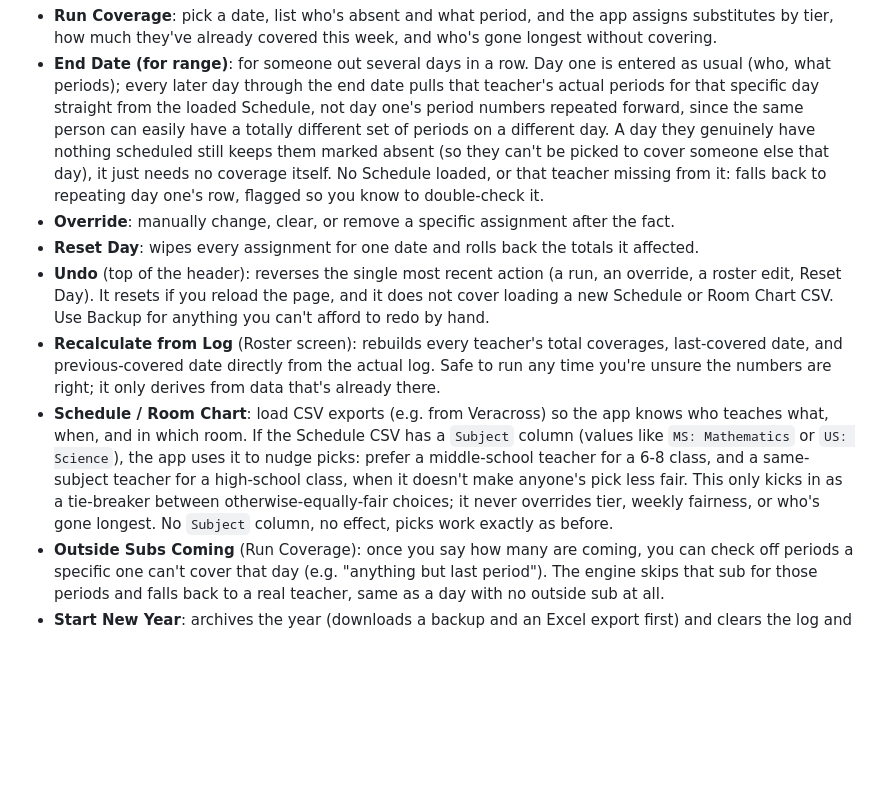
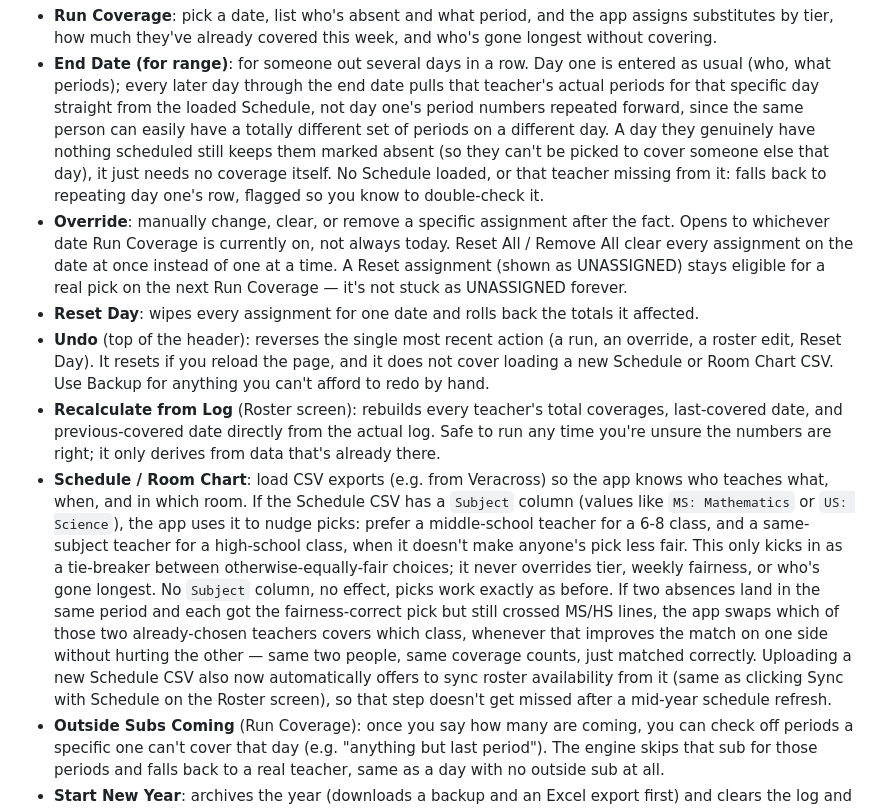
Before and after one commit to ehborden/coverage-tracker, a Markdown page: README.md, the part around the change. Rendered like a GitHub page; blank space fills up the shorter version.

Commit message:
Document Override's Reset All/Remove All, date-following, the MS/HS swap pass, and schedule-upload auto-sync in README
Key features section hadn't been updated since before most of this
session's work landed.

Co-Authored-By: Claude Sonnet 5 <noreply@anthropic.com>
Claude-Session: https://claude.ai/code/session_01Rbo7LTBcdj7oKArERmqqTq

```diff
--- a/README.md
+++ b/README.md
@@ -67,11 +67,11 @@ Sync and manual Backup/Restore work together: a manual Restore still fully repla
 
 - **Run Coverage**: pick a date, list who's absent and what period, and the app assigns substitutes by tier, how much they've already covered this week, and who's gone longest without covering.
 - **End Date (for range)**: for someone out several days in a row. Day one is entered as usual (who, what periods); every later day through the end date pulls that teacher's actual periods for that specific day straight from the loaded Schedule, not day one's period numbers repeated forward, since the same person can easily have a totally different set of periods on a different day. A day they genuinely have nothing scheduled still keeps them marked absent (so they can't be picked to cover someone else that day), it just needs no coverage itself. No Schedule loaded, or that teacher missing from it: falls back to repeating day one's row, flagged so you know to double-check it.
-- **Override**: manually change, clear, or remove a specific assignment after the fact.
+- **Override**: manually change, clear, or remove a specific assignment after the fact. Opens to whichever date Run Coverage is currently on, not always today. Reset All / Remove All clear every assignment on the date at once instead of one at a time. A Reset assignment (shown as UNASSIGNED) stays eligible for a real pick on the next Run Coverage — it's not stuck as UNASSIGNED forever.
 - **Reset Day**: wipes every assignment for one date and rolls back the totals it affected.
 - **Undo** (top of the header): reverses the single most recent action (a run, an override, a roster edit, Reset Day). It resets if you reload the page, and it does not cover loading a new Schedule or Room Chart CSV. Use Backup for anything you can't afford to redo by hand.
 - **Recalculate from Log** (Roster screen): rebuilds every teacher's total coverages, last-covered date, and previous-covered date directly from the actual log. Safe to run any time you're unsure the numbers are right; it only derives from data that's already there.
-- **Schedule / Room Chart**: load CSV exports (e.g. from Veracross) so the app knows who teaches what, when, and in which room. If the Schedule CSV has a `Subject` column (values like `MS: Mathematics` or `US: Science`), the app uses it to nudge picks: prefer a middle-school teacher for a 6-8 class, and a same-subject teacher for a high-school class, when it doesn't make anyone's pick less fair. This only kicks in as a tie-breaker between otherwise-equally-fair choices; it never overrides tier, weekly fairness, or who's gone longest. No `Subject` column, no effect, picks work exactly as before.
+- **Schedule / Room Chart**: load CSV exports (e.g. from Veracross) so the app knows who teaches what, when, and in which room. If the Schedule CSV has a `Subject` column (values like `MS: Mathematics` or `US: Science`), the app uses it to nudge picks: prefer a middle-school teacher for a 6-8 class, and a same-subject teacher for a high-school class, when it doesn't make anyone's pick less fair. This only kicks in as a tie-breaker between otherwise-equally-fair choices; it never overrides tier, weekly fairness, or who's gone longest. No `Subject` column, no effect, picks work exactly as before. If two absences land in the same period and each got the fairness-correct pick but still crossed MS/HS lines, the app swaps which of those two already-chosen teachers covers which class, whenever that improves the match on one side without hurting the other — same two people, same coverage counts, just matched correctly. Uploading a new Schedule CSV also now automatically offers to sync roster availability from it (same as clicking Sync with Schedule on the Roster screen), so that step doesn't get missed after a mid-year schedule refresh.
 - **Outside Subs Coming** (Run Coverage): once you say how many are coming, you can check off periods a specific one can't cover that day (e.g. "anything but last period"). The engine skips that sub for those periods and falls back to a real teacher, same as a day with no outside sub at all.
 - **Start New Year**: archives the year (downloads a backup and an Excel export first) and clears the log and running totals for a fresh year, while keeping teachers, tiers, availability, schedule, and room chart.
 
```
